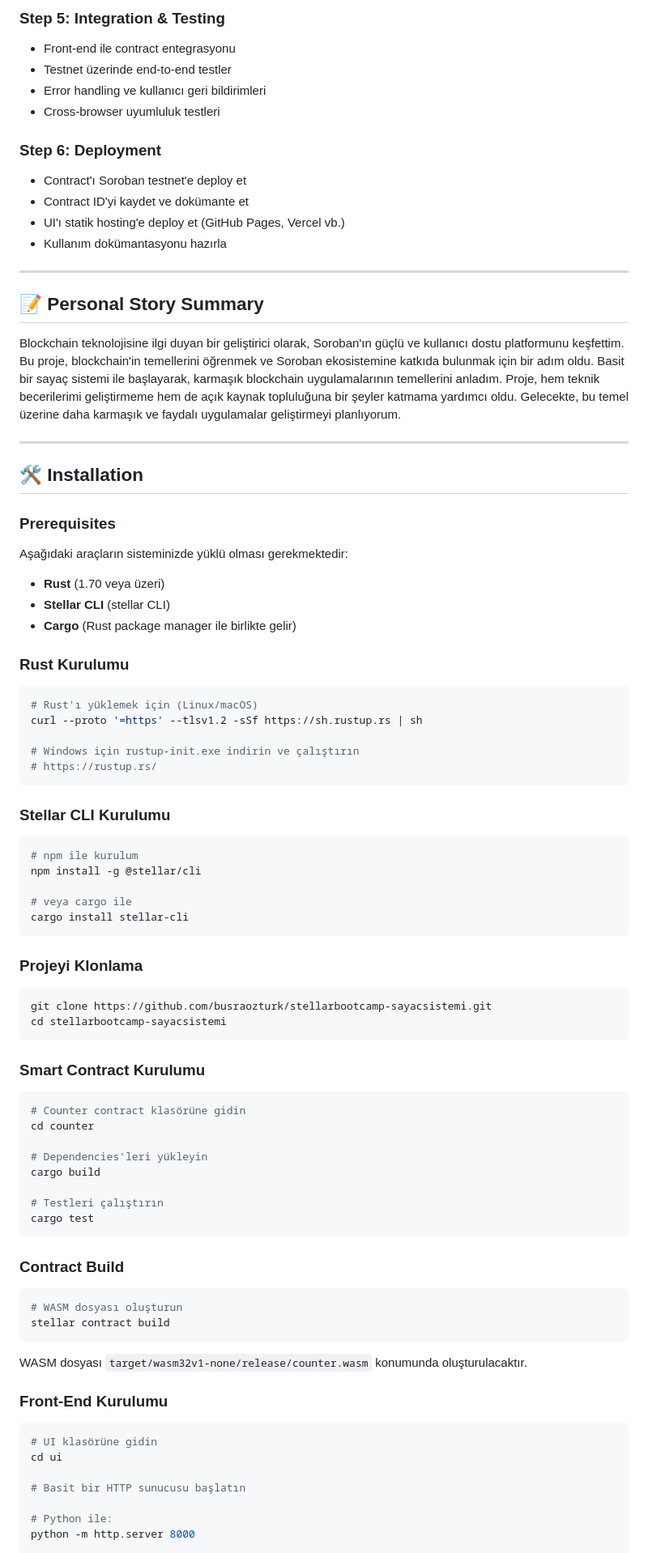
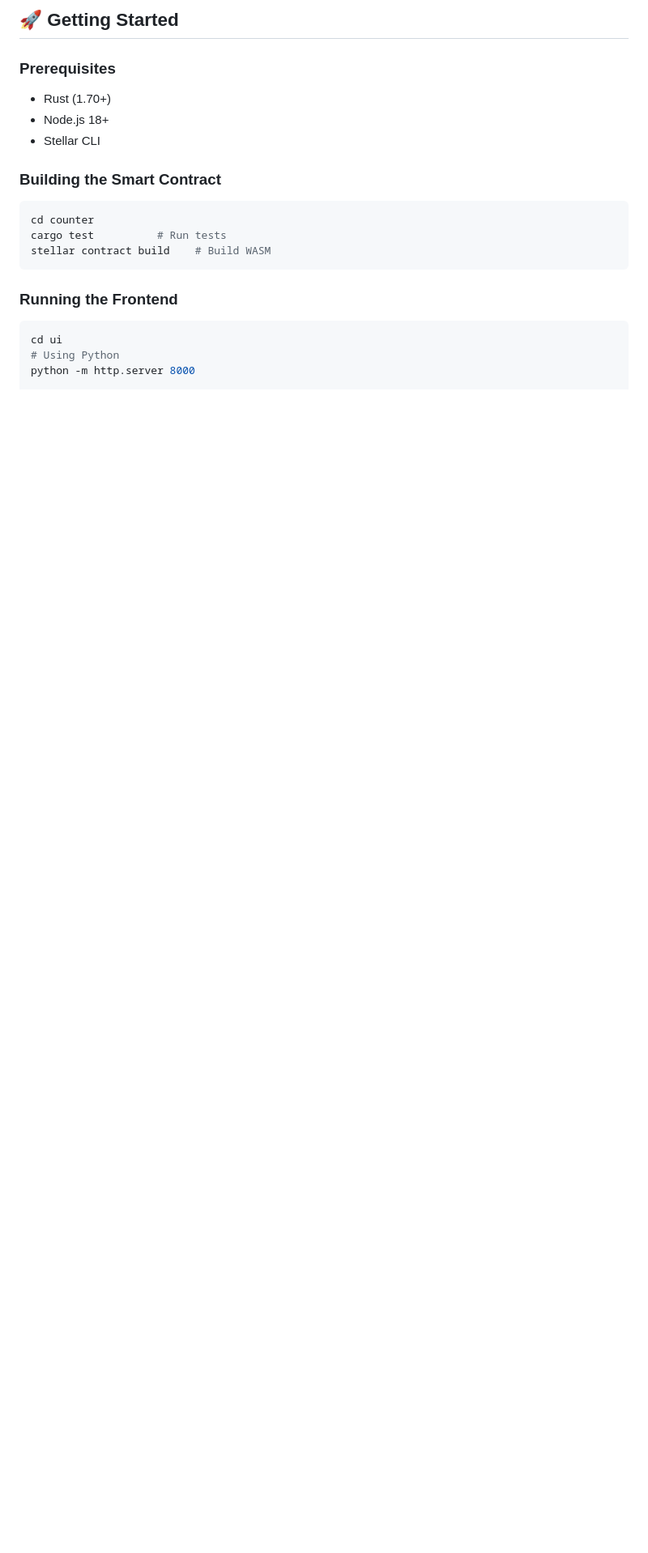
Before and after one commit to busraozturkk08/stellarbootcamp-sayacsistemi, a Markdown page: README.md, the part around one of its changes. Shown at 81% size. GitHub-like rendering; blank space fills up the shorter version.

````diff
--- a/README.md
+++ b/README.md
@@ -81,90 +41,23 @@ Gelecekte, bu basit sayaç sistemi, daha karmaşık uygulamaların temelini olu
-### Step 5: Integration & Testing
-- Front-end ile contract entegrasyonu
-- Testnet üzerinde end-to-end testler
-- Error handling ve kullanıcı geri bildirimleri
-- Cross-browser uyumluluk testleri
-
-### Step 6: Deployment
-- Contract'ı Soroban testnet'e deploy et
-- Contract ID'yi kaydet ve dokümante et
-- UI'ı statik hosting'e deploy et (GitHub Pages, Vercel vb.)
-- Kullanım dokümantasyonu hazırla
-
----
-
-## 📝 Personal Story Summary
-
-Blockchain teknolojisine ilgi duyan bir geliştirici olarak, Soroban'ın güçlü ve kullanıcı dostu platformunu keşfettim. Bu proje, blockchain'in temellerini öğrenmek ve Soroban ekosistemine katkıda bulunmak için bir adım oldu. Basit bir sayaç sistemi ile başlayarak, karmaşık blockchain uygulamalarının temellerini anladım. Proje, hem teknik becerilerimi geliştirmeme hem de açık kaynak topluluğuna bir şeyler katmama yardımcı oldu. Gelecekte, bu temel üzerine daha karmaşık ve faydalı uygulamalar geliştirmeyi planlıyorum.
-
----
-
-## 🛠️ Installation
+## 🚀 Getting Started
 
 ### Prerequisites
 
-Aşağıdaki araçların sisteminizde yüklü olması gerekmektedir:
+- Rust (1.70+)
+- Node.js 18+
+- Stellar CLI
 
-- **Rust** (1.70 veya üzeri)
-- **Stellar CLI** (stellar CLI)
-- **Cargo** (Rust package manager ile birlikte gelir)
-
-### Rust Kurulumu
+### Building the Smart Contract
 
 ```bash
-# Rust'ı yüklemek için (Linux/macOS)
-curl --proto '=https' --tlsv1.2 -sSf https://sh.rustup.rs | sh
-
-# Windows için rustup-init.exe indirin ve çalıştırın
-# https://rustup.rs/
+cd counter
+cargo test          # Run tests
+stellar contract build    # Build WASM
 ```
 
-### Stellar CLI Kurulumu
+### Running the Frontend
 
 ```bash
-# npm ile kurulum
-npm install -g @stellar/cli
-
-# veya cargo ile
-cargo install stellar-cli
-```
-
-### Projeyi Klonlama
-
-```bash
-git clone https://github.com/busraozturk/stellarbootcamp-sayacsistemi.git
-cd stellarbootcamp-sayacsistemi
-```
-
-### Smart Contract Kurulumu
-
-```bash
-# Counter contract klasörüne gidin
-cd counter
-
-# Dependencies'leri yükleyin
-cargo build
-
-# Testleri çalıştırın
-cargo test
-```
-
-### Contract Build
-
-```bash
-# WASM dosyası oluşturun
-stellar contract build
-```
-
-WASM dosyası `target/wasm32v1-none/release/counter.wasm` konumunda oluşturulacaktır.
-
-### Front-End Kurulumu
-
-```bash
-# UI klasörüne gidin
 cd ui
-
-# Basit bir HTTP sunucusu başlatın
-
-# Python ile:
+# Using Python
 python -m http.server 8000
 
````
Also changed, not shown: other parts of README.md (+134 -176 lines).
